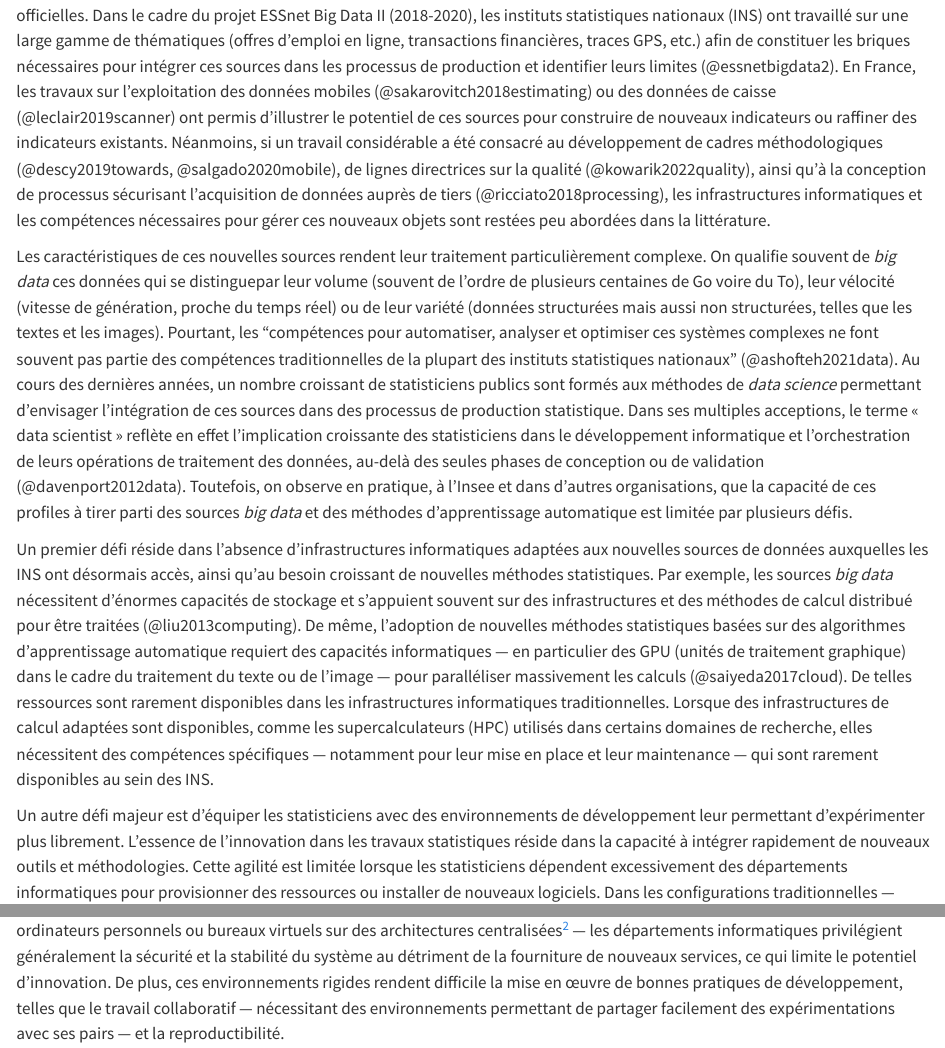
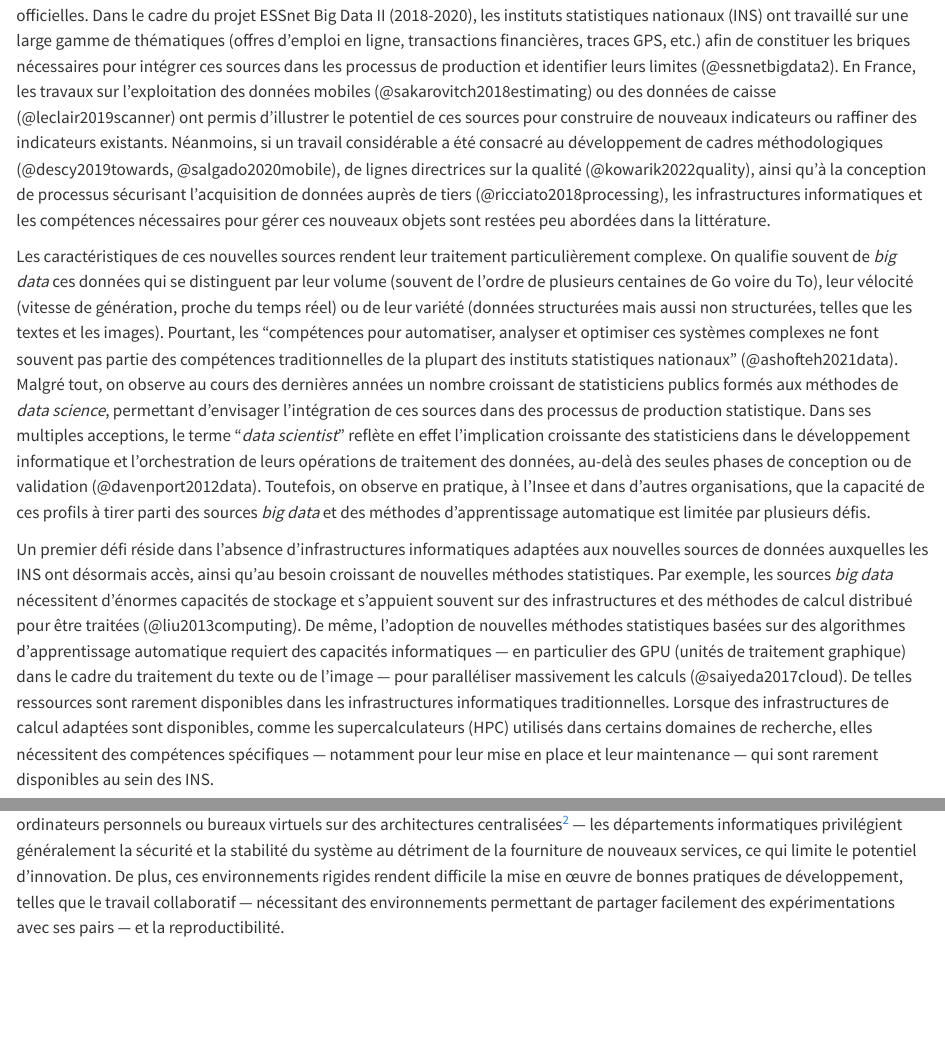
Before and after one commit to ThomasFaria/retex-innovation-insee, a Quarto document (src/introduction/index.qmd): the page in a window 1100 px wide, from 2450 px down, and a second part further down, joined at a grey line. Rendered offline with R 4.5, knitr and Pandoc in place of Quarto, with nearby package versions.

Commit message:
corrections

```diff
--- a/src/introduction/index.qmd
+++ b/src/introduction/index.qmd
@@ -39,11 +39,11 @@ L'exploitation de sources de données non traditionnelles afin d’améliorer le
 
 Dans l'optique de ces transformations, de nombreux travaux ont été menés dans le cadre de projets successifs à l’échelle européenne pour opérationnaliser l’utilisation de sources de données non-traditionnelles dans la production de statistiques officielles. Dans le cadre du projet ESSnet Big Data II (2018-2020), les instituts statistiques nationaux (INS) ont travaillé sur une large gamme de thématiques (offres d’emploi en ligne, transactions financières, traces GPS, etc.) afin de constituer les briques nécessaires pour intégrer ces sources dans les processus de production et identifier leurs limites (@essnetbigdata2). En France, les travaux sur l'exploitation des données mobiles (@sakarovitch2018estimating) ou des données de caisse (@leclair2019scanner) ont permis d'illustrer le potentiel de ces sources pour construire de nouveaux indicateurs ou raffiner des indicateurs existants. Néanmoins, si un travail considérable a été consacré au développement de cadres méthodologiques (@descy2019towards, @salgado2020mobile), de lignes directrices sur la qualité (@kowarik2022quality), ainsi qu’à la conception de processus sécurisant l’acquisition de données auprès de tiers (@ricciato2018processing), les infrastructures informatiques et les compétences nécessaires pour gérer ces nouveaux objets sont restées peu abordées dans la littérature.
 
-Les caractéristiques de ces nouvelles sources rendent leur traitement particulièrement complexe. On qualifie souvent de *big data* ces données qui se distinguepar leur volume (souvent de l'ordre de plusieurs centaines de Go voire du To), leur vélocité (vitesse de génération, proche du temps réel) ou de leur variété (données structurées mais aussi non structurées, telles que les textes et les images). Pourtant, les "compétences pour automatiser, analyser et optimiser ces systèmes complexes ne font souvent pas partie des compétences traditionnelles de la plupart des instituts statistiques nationaux" (@ashofteh2021data). Au cours des dernières années, un nombre croissant de statisticiens publics sont formés aux méthodes de *data science* permettant d'envisager l'intégration de ces sources dans des processus de production statistique. Dans ses multiples acceptions, le terme « data scientist » reflète en effet l’implication croissante des statisticiens dans le développement informatique et l’orchestration de leurs opérations de traitement des données, au-delà des seules phases de conception ou de validation (@davenport2012data). Toutefois, on observe en pratique, à l’Insee et dans d’autres organisations, que la capacité de ces profiles à tirer parti des sources *big data* et des méthodes d’apprentissage automatique est limitée par plusieurs défis.
+Les caractéristiques de ces nouvelles sources rendent leur traitement particulièrement complexe. On qualifie souvent de *big data* ces données qui se distinguent par leur volume (souvent de l'ordre de plusieurs centaines de Go voire du To), leur vélocité (vitesse de génération, proche du temps réel) ou de leur variété (données structurées mais aussi non structurées, telles que les textes et les images). Pourtant, les "compétences pour automatiser, analyser et optimiser ces systèmes complexes ne font souvent pas partie des compétences traditionnelles de la plupart des instituts statistiques nationaux" (@ashofteh2021data). Malgré tout, on observe au cours des dernières années un nombre croissant de statisticiens publics formés aux méthodes de *data science*, permettant d'envisager l'intégration de ces sources dans des processus de production statistique. Dans ses multiples acceptions, le terme "*data scientist*" reflète en effet l’implication croissante des statisticiens dans le développement informatique et l’orchestration de leurs opérations de traitement des données, au-delà des seules phases de conception ou de validation (@davenport2012data). Toutefois, on observe en pratique, à l’Insee et dans d’autres organisations, que la capacité de ces profils à tirer parti des sources *big data* et des méthodes d’apprentissage automatique est limitée par plusieurs défis.
 
 Un premier défi réside dans l’absence d’infrastructures informatiques adaptées aux nouvelles sources de données auxquelles les INS ont désormais accès, ainsi qu’au besoin croissant de nouvelles méthodes statistiques. Par exemple, les sources *big data* nécessitent d’énormes capacités de stockage et s’appuient souvent sur des infrastructures et des méthodes de calcul distribué pour être traitées (@liu2013computing). De même, l’adoption de nouvelles méthodes statistiques basées sur des algorithmes d’apprentissage automatique requiert des capacités informatiques — en particulier des GPU (unités de traitement graphique) dans le cadre du traitement du texte ou de l'image — pour paralléliser massivement les calculs (@saiyeda2017cloud). De telles ressources sont rarement disponibles dans les infrastructures informatiques traditionnelles. Lorsque des infrastructures de calcul adaptées sont disponibles, comme les supercalculateurs (HPC) utilisés dans certains domaines de recherche, elles nécessitent des compétences spécifiques — notamment pour leur mise en place et leur maintenance — qui sont rarement disponibles au sein des INS.
 
-Un autre défi majeur est d’équiper les statisticiens avec des environnements de développement leur permettant d’expérimenter plus librement. L’essence de l’innovation dans les travaux statistiques réside dans la capacité à intégrer rapidement de nouveaux outils et méthodologies. Cette agilité est limitée lorsque les statisticiens dépendent excessivement des départements informatiques pour provisionner des ressources ou installer de nouveaux logiciels. Dans les configurations traditionnelles — ordinateurs personnels ou bureaux virtuels sur des architectures centralisées[^aus] — les départements informatiques privilégient généralement la sécurité et la stabilité du système au détriment de la fourniture de nouveaux services, ce qui limite le potentiel d’innovation. De plus, ces environnements rigides rendent difficile la mise en œuvre de bonnes pratiques de développement, telles que le travail collaboratif — nécessitant des environnements permettant de partager facilement des expérimentations avec ses pairs — et la reproductibilité.
+Un autre défi majeur pour les statisticiens est de disposer d'environnements de développement leur permettant d’expérimenter plus librement. L’essence de l’innovation dans les travaux statistiques réside dans la capacité à intégrer rapidement de nouveaux outils et méthodologies. Cette agilité est limitée lorsque les statisticiens dépendent excessivement des départements informatiques pour provisionner des ressources ou installer de nouveaux logiciels. Dans les configurations traditionnelles — ordinateurs personnels ou bureaux virtuels sur des architectures centralisées[^aus] — les départements informatiques privilégient généralement la sécurité et la stabilité du système au détriment de la fourniture de nouveaux services, ce qui limite le potentiel d’innovation. De plus, ces environnements rigides rendent difficile la mise en œuvre de bonnes pratiques de développement, telles que le travail collaboratif — nécessitant des environnements permettant de partager facilement des expérimentations avec ses pairs — et la reproductibilité.
 
 Un troisième défi concerne la difficulté de passer des expérimentations innovantes à des solutions en production. Même lorsque les statisticiens ont accès à des environnements leur permettant d’expérimenter aisément, la transition vers le déploiement d’une application ou d’un modèle reste généralement difficile. Les environnements de production diffèrent souvent des environnements de développement, ce qui entraîne des coûts de développement supplémentaires importants pour passer d’une preuve de concept à une solution industrialisée qui rend du service dans la durée. Par exemple, dans le cas des projets d’apprentissage automatique, les modèles déployés nécessitent un suivi rigoureux pour s’assurer qu’ils conservent leur précision et leur utilité au fil du temps, et requièrent généralement des améliorations périodiques ou continues. Ces besoins plaident pour des environnements plus flexibles permettant aux statisticiens de gérer de manière autonome le cycle de vie complet de leurs projets de *data science*.
 
```
